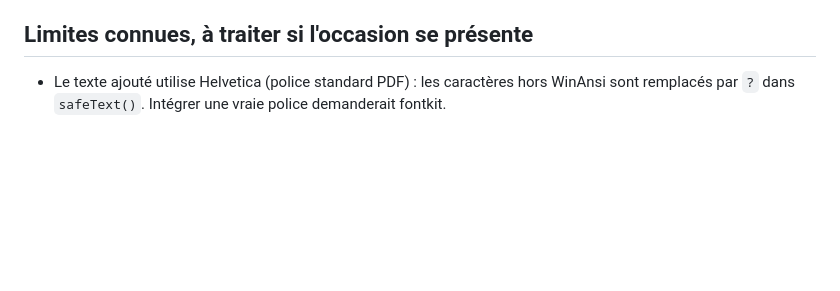
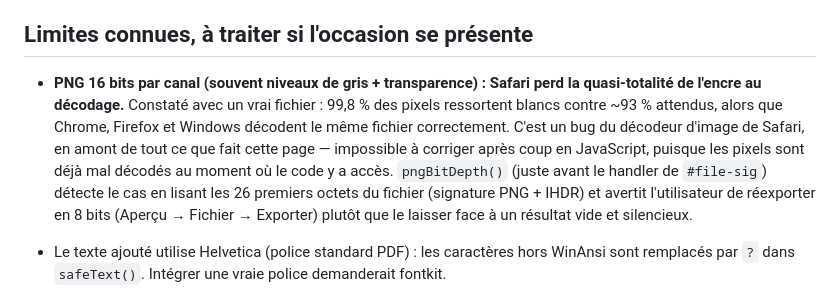
Before and after one commit to 8smvvj4wzy-sketch/plume.pdf, a Markdown page: CLAUDE.md, the part around the change. Rendered like a GitHub page; blank space fills up the shorter version.

Commit message:
Documenter le bug de décodage PNG 16 bits de Safari dans CLAUDE.md

```diff
--- a/CLAUDE.md
+++ b/CLAUDE.md
@@ -75,6 +75,18 @@ enregistrée à une fraction du cadre.
 
 ## Limites connues, à traiter si l'occasion se présente
 
+- **PNG 16 bits par canal (souvent niveaux de gris + transparence) : Safari
+  perd la quasi-totalité de l'encre au décodage.** Constaté avec un vrai
+  fichier : 99,8 % des pixels ressortent blancs contre ~93 % attendus, alors
+  que Chrome, Firefox et Windows décodent le même fichier correctement.
+  C'est un bug du décodeur d'image de Safari, en amont de tout ce que fait
+  cette page — impossible à corriger après coup en JavaScript, puisque les
+  pixels sont déjà mal décodés au moment où le code y a accès. `pngBitDepth()`
+  (juste avant le handler de `#file-sig`) détecte le cas en lisant les 26
+  premiers octets du fichier (signature PNG + IHDR) et avertit l'utilisateur
+  de réexporter en 8 bits (Aperçu → Fichier → Exporter) plutôt que le laisser
+  face à un résultat vide et silencieux.
+
 - Le texte ajouté utilise Helvetica (police standard PDF) : les caractères hors
   WinAnsi sont remplacés par `?` dans `safeText()`. Intégrer une vraie police
   demanderait fontkit.
```
